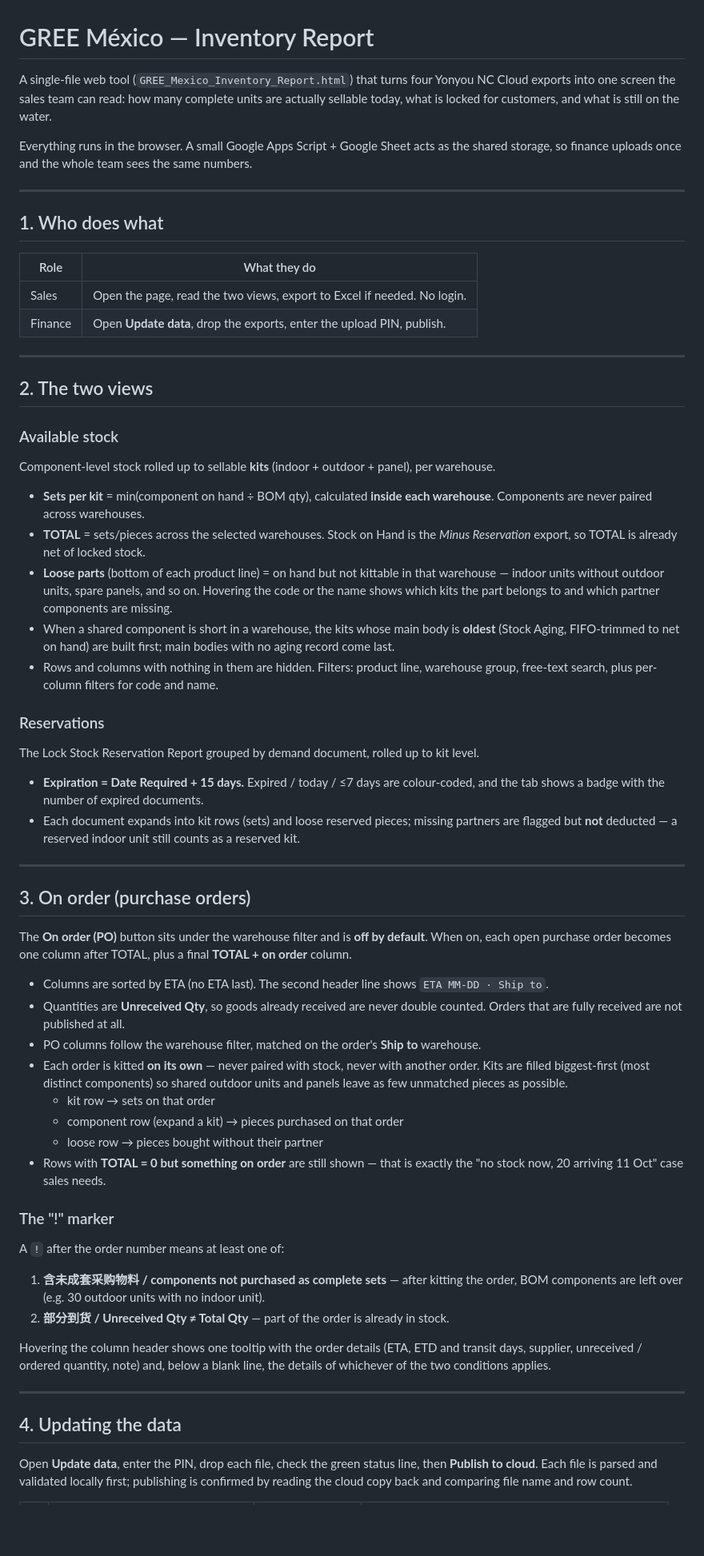
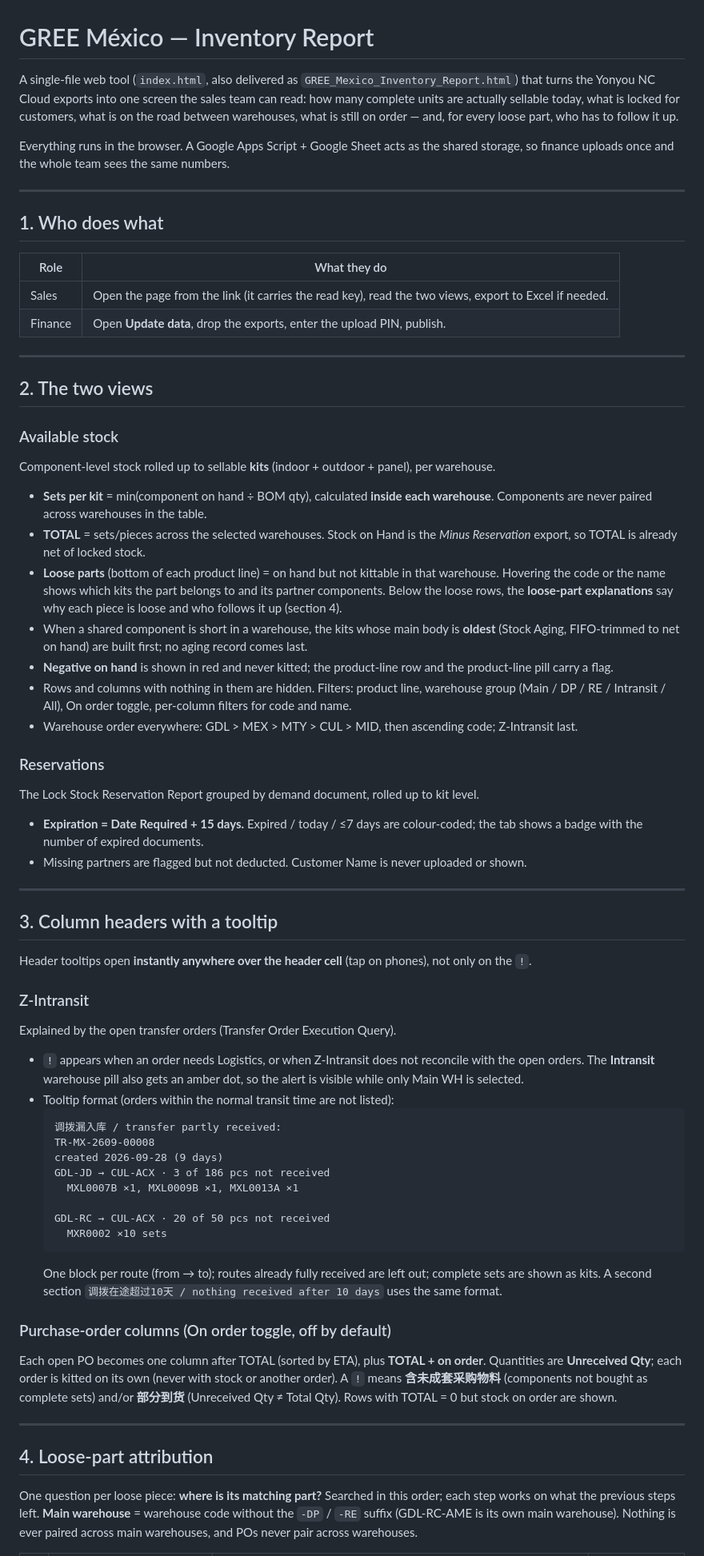
Before and after one commit to zoezhao273/gmx-inventoryreport, a Markdown page: README.md, the part around one of its changes. Shown at 80% size. Rendered like a GitHub page; blank space fills up the shorter version.

````diff
--- a/README.md
+++ b/README.md
@@ -1,11 +1,12 @@
 # GREE México — Inventory Report
 
-A single-file web tool (`GREE_Mexico_Inventory_Report.html`) that turns four Yonyou NC Cloud
-exports into one screen the sales team can read: how many complete units are actually
-sellable today, what is locked for customers, and what is still on the water.
+A single-file web tool (`index.html`, also delivered as `GREE_Mexico_Inventory_Report.html`) that
+turns the Yonyou NC Cloud exports into one screen the sales team can read: how many complete units
+are actually sellable today, what is locked for customers, what is on the road between warehouses,
+what is still on order — and, for every loose part, who has to follow it up.
 
-Everything runs in the browser. A small Google Apps Script + Google Sheet acts as the shared
-storage, so finance uploads once and the whole team sees the same numbers.
+Everything runs in the browser. A Google Apps Script + Google Sheet acts as the shared storage, so
+finance uploads once and the whole team sees the same numbers.
 
 ---
 
@@ -13,7 +14,7 @@ storage, so finance uploads once and the whole team sees the same numbers.
 
 | Role | What they do |
 |---|---|
-| Sales | Open the page, read the two views, export to Excel if needed. No login. |
+| Sales | Open the page from the link (it carries the read key), read the two views, export to Excel if needed. |
 | Finance | Open **Update data**, drop the exports, enter the upload PIN, publish. |
 
 ---
@@ -24,63 +25,67 @@ storage, so finance uploads once and the whole team sees the same numbers.
 Component-level stock rolled up to sellable **kits** (indoor + outdoor + panel), per warehouse.
 
 - **Sets per kit** = min(component on hand ÷ BOM qty), calculated **inside each warehouse**.
-  Components are never paired across warehouses.
+  Components are never paired across warehouses in the table.
 - **TOTAL** = sets/pieces across the selected warehouses. Stock on Hand is the
   *Minus Reservation* export, so TOTAL is already net of locked stock.
-- **Loose parts** (bottom of each product line) = on hand but not kittable in that warehouse —
-  indoor units without outdoor units, spare panels, and so on. Hovering the code or the name
-  shows which kits the part belongs to and which partner components are missing.
+- **Loose parts** (bottom of each product line) = on hand but not kittable in that warehouse.
+  Hovering the code or the name shows which kits the part belongs to and its partner components.
+  Below the loose rows, the **loose-part explanations** say why each piece is loose and who
+  follows it up (section 4).
 - When a shared component is short in a warehouse, the kits whose main body is **oldest**
-  (Stock Aging, FIFO-trimmed to net on hand) are built first; main bodies with no aging record
-  come last.
-- Rows and columns with nothing in them are hidden. Filters: product line, warehouse group,
-  free-text search, plus per-column filters for code and name.
+  (Stock Aging, FIFO-trimmed to net on hand) are built first; no aging record comes last.
+- **Negative on hand** is shown in red and never kitted; the product-line row and the
+  product-line pill carry a flag.
+- Rows and columns with nothing in them are hidden. Filters: product line, warehouse group
+  (Main / DP / RE / Intransit / All), On order toggle, per-column filters for code and name.
+- Warehouse order everywhere: GDL > MEX > MTY > CUL > MID, then ascending code; Z-Intransit last.
 
 ### Reservations
 The Lock Stock Reservation Report grouped by demand document, rolled up to kit level.
 
-- **Expiration = Date Required + 15 days.** Expired / today / ≤7 days are colour-coded, and the
-  tab shows a badge with the number of expired documents.
-- Each document expands into kit rows (sets) and loose reserved pieces; missing partners are
-  flagged but **not** deducted — a reserved indoor unit still counts as a reserved kit.
+- **Expiration = Date Required + 15 days.** Expired / today / ≤7 days are colour-coded; the tab
+  shows a badge with the number of expired documents.
+- Missing partners are flagged but not deducted. Customer Name is never uploaded or shown.
 
 ---
 
-## 3. On order (purchase orders)
+## 3. Column headers with a tooltip
 
-The **On order (PO)** button sits under the warehouse filter and is **off by default**. When on,
-each open purchase order becomes one column after TOTAL, plus a final **TOTAL + on order**
-column.
+Header tooltips open **instantly anywhere over the header cell** (tap on phones), not only on the `!`.
 
-- Columns are sorted by ETA (no ETA last). The second header line shows `ETA MM-DD · Ship to`.
-- Quantities are **Unreceived Qty**, so goods already received are never double counted.
-  Orders that are fully received are not published at all.
-- PO columns follow the warehouse filter, matched on the order's **Ship to** warehouse.
-- Each order is kitted **on its own** — never paired with stock, never with another order.
-  Kits are filled biggest-first (most distinct components) so shared outdoor units and panels
-  leave as few unmatched pieces as possible.
-  - kit row → sets on that order
-  - component row (expand a kit) → pieces purchased on that order
-  - loose row → pieces bought without their partner
-- Rows with **TOTAL = 0 but something on order** are still shown — that is exactly the
-  "no stock now, 20 arriving 11 Oct" case sales needs.
+### Z-Intransit
+Explained by the open transfer orders (Transfer Order Execution Query).
 
-### The "!" marker
-A `!` after the order number means at least one of:
+- `!` appears when an order needs Logistics, or when Z-Intransit does not reconcile with the
+  open orders. The **Intransit** warehouse pill also gets an amber dot, so the alert is visible
+  while only Main WH is selected.
+- Tooltip format (orders within the normal transit time are not listed):
+  ```
+  调拨漏入库 / transfer partly received:
+  TR-MX-2609-00008
+  created 2026-09-28 (9 days)
+  GDL-JD → CUL-ACX · 3 of 186 pcs not received
+    MXL0007B ×1, MXL0009B ×1, MXL0013A ×1
 
-1. **含未成套采购物料 / components not purchased as complete sets** — after kitting the order,
-   BOM components are left over (e.g. 30 outdoor units with no indoor unit).
-2. **部分到货 / Unreceived Qty ≠ Total Qty** — part of the order is already in stock.
+  GDL-RC → CUL-ACX · 20 of 50 pcs not received
+    MXR0002 ×10 sets
+  ```
+  One block per route (from → to); routes already fully received are left out; complete sets
+  are shown as kits. A second section `调拨在途超过10天 / nothing received after 10 days` uses the
+  same format.
 
-Hovering the column header shows one tooltip with the order details (ETA, ETD and transit days,
-supplier, unreceived / ordered quantity, note) and, below a blank line, the details of whichever
-of the two conditions applies.
+### Purchase-order columns (On order toggle, off by default)
+Each open PO becomes one column after TOTAL (sorted by ETA), plus **TOTAL + on order**.
+Quantities are **Unreceived Qty**; each order is kitted on its own (never with stock or another
+order). A `!` means **含未成套采购物料** (components not bought as complete sets) and/or
+**部分到货** (Unreceived Qty ≠ Total Qty). Rows with TOTAL = 0 but stock on order are shown.
 
 ---
 
-## 4. Updating the data
+## 4. Loose-part attribution
 
-Open **Update data**, enter the PIN, drop each file, check the green status line, then
-**Publish to cloud**. Each file is parsed and validated locally first; publishing is confirmed by
-reading the cloud copy back and comparing file name and row count.
+One question per loose piece: **where is its matching part?** Searched in this order; each
+step works on what the previous steps left. **Main warehouse** = warehouse code without the
+`-DP` / `-RE` suffix (GDL-RC-AME is its own main warehouse). Nothing is ever paired across
+main warehouses, and POs never pair across warehouses.
 
````
Also changed, not shown: other parts of README.md (+74 -47 lines).
